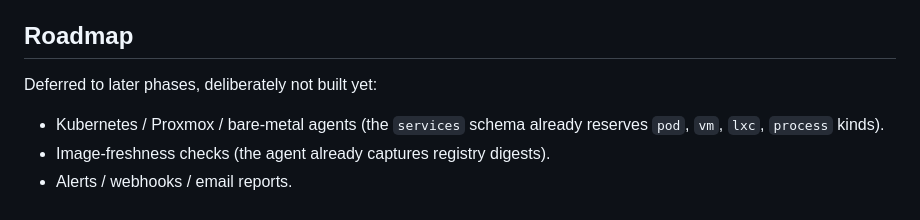
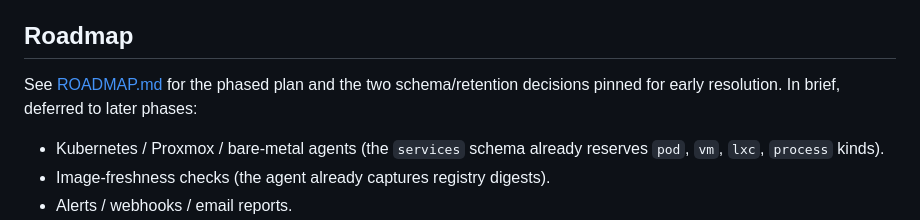
Before and after one commit to Techdox/trove, a Markdown page: README.md, the part around the change. Drawn GitHub-style.

```diff
--- a/README.md
+++ b/README.md
@@ -173,7 +173,8 @@ no unbounded history in Phase 1.
 
 ## Roadmap
 
-Deferred to later phases, deliberately not built yet:
+See [ROADMAP.md](ROADMAP.md) for the phased plan and the two schema/retention
+decisions pinned for early resolution. In brief, deferred to later phases:
 
 - Kubernetes / Proxmox / bare-metal agents (the `services` schema already
   reserves `pod`, `vm`, `lxc`, `process` kinds).
```
Also changed, not shown: ROADMAP.md (added, +150 -0 lines).
